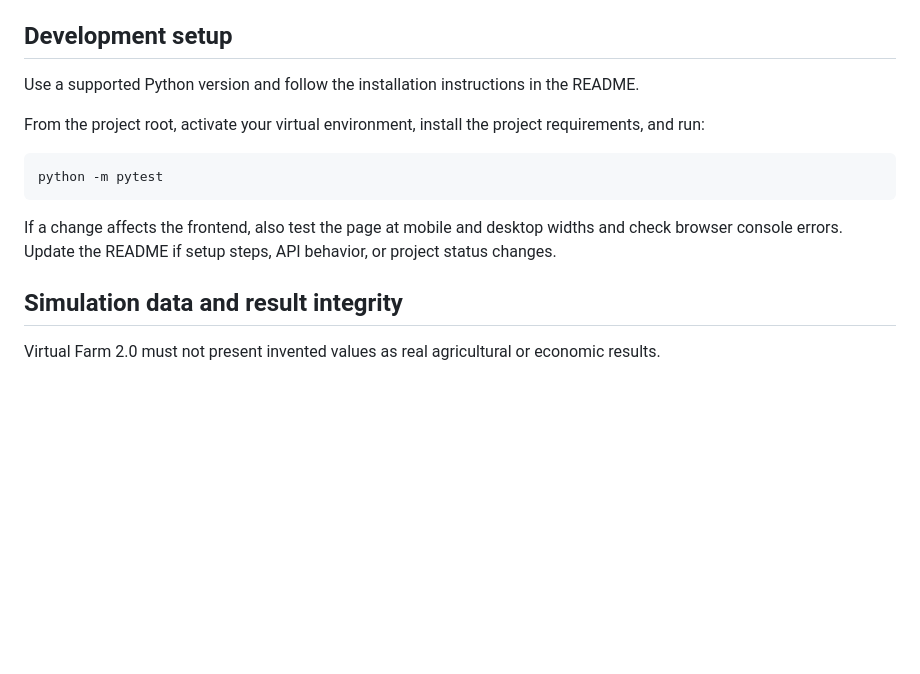
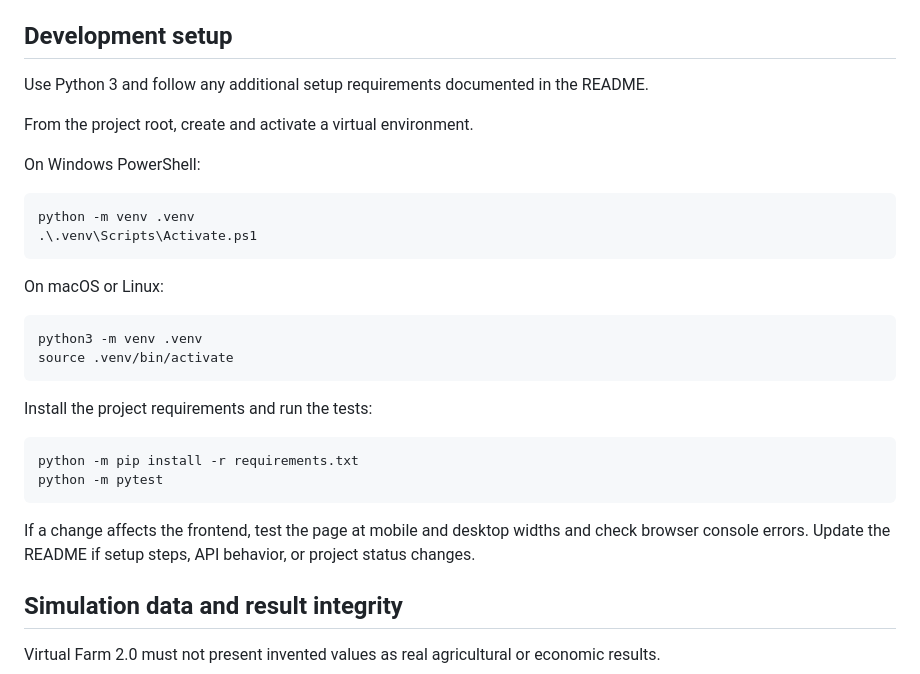
Before and after one commit to MugdhoAI/virtual-farm-2.0, a Markdown page: CONTRIBUTING.md, the part around the change. GitHub-like rendering; blank space fills up the shorter version.

Commit message:
docs: clarify Virtual Farm development setup

````diff
--- a/CONTRIBUTING.md
+++ b/CONTRIBUTING.md
@@ -20,15 +20,32 @@ Check existing issues and pull requests before starting work.
 
 ## Development setup
 
-Use a supported Python version and follow the installation instructions in the README.
+Use Python 3 and follow any additional setup requirements documented in the README.
 
-From the project root, activate your virtual environment, install the project requirements, and run:
+From the project root, create and activate a virtual environment.
+
+On Windows PowerShell:
+
+```powershell
+python -m venv .venv
+.\.venv\Scripts\Activate.ps1
+```
+
+On macOS or Linux:
 
 ```bash
+python3 -m venv .venv
+source .venv/bin/activate
+```
+
+Install the project requirements and run the tests:
+
+```bash
+python -m pip install -r requirements.txt
 python -m pytest
 ```
 
-If a change affects the frontend, also test the page at mobile and desktop widths and check browser console errors. Update the README if setup steps, API behavior, or project status changes.
+If a change affects the frontend, test the page at mobile and desktop widths and check browser console errors. Update the README if setup steps, API behavior, or project status changes.
 
 ## Simulation data and result integrity
 
````
